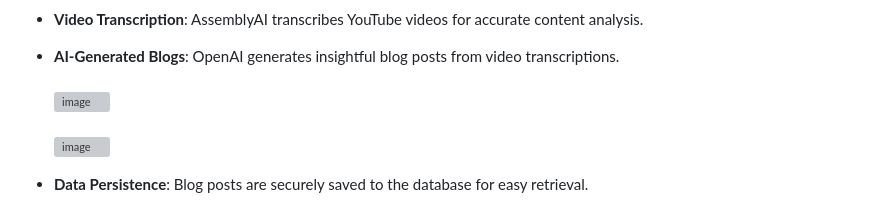
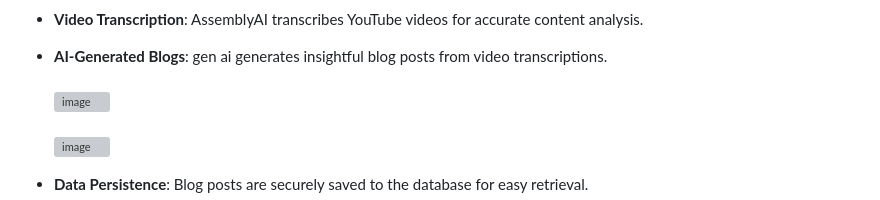
Before and after one commit to Mayankingale123/AI-Blog-Generator, a Markdown page: readme.md, the part around one of its changes. GitHub-like rendering; grey boxes are pictures that could not be loaded.

```diff
--- a/readme.md
+++ b/readme.md
@@ -26,7 +25,7 @@ Welcome to the AI-Powered YouTube Video Summarizer! This web application leverag
 
 - **Video Transcription**: AssemblyAI transcribes YouTube videos for accurate content analysis.
 
-- **AI-Generated Blogs**: OpenAI generates insightful blog posts from video transcriptions.
+- **AI-Generated Blogs**: gen ai generates insightful blog posts from video transcriptions.
   <br><br>
 ![image](https://github.com/user-attachments/assets/2c9e8745-3e97-4252-af76-44c38df655f8)
 <br><br>
```
Also changed, not shown: other parts of readme.md (+1 -2 lines).
